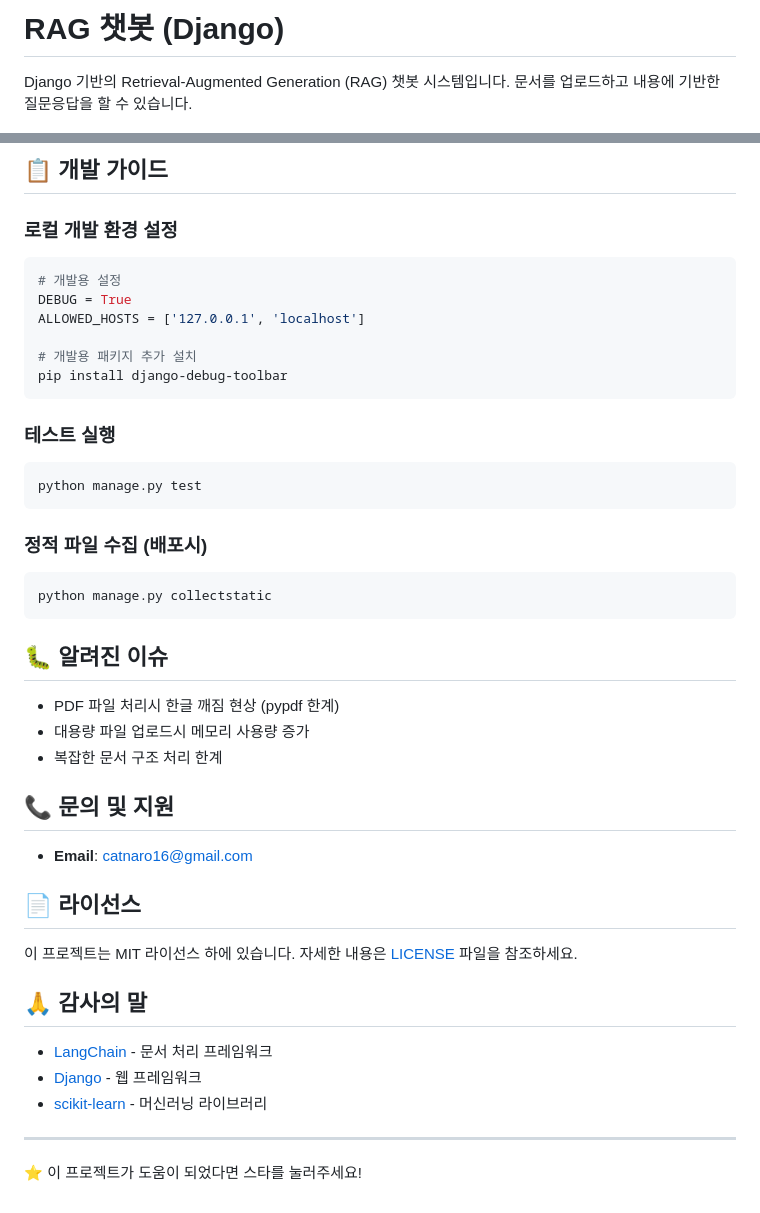
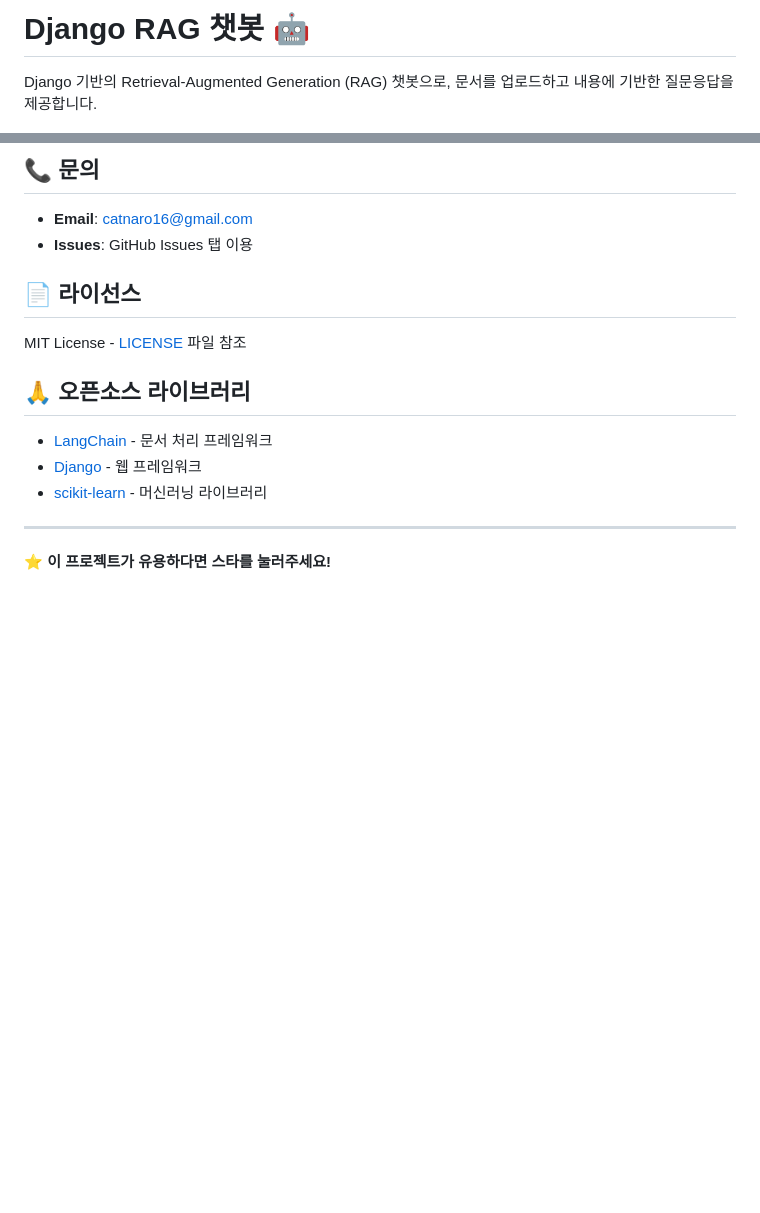
Before and after one commit to hyenaempress/Rag_std, a Markdown page: README.MD, 2 parts joined by grey strips. GitHub-like rendering; blank space fills up the shorter version.

````diff
--- a/README.MD
+++ b/README.MD
@@ -1,6 +1,6 @@
-# RAG 챗봇 (Django)
+# Django RAG 챗봇 🤖
 
-Django 기반의 Retrieval-Augmented Generation (RAG) 챗봇 시스템입니다. 문서를 업로드하고 내용에 기반한 질문응답을 할 수 있습니다.
+Django 기반의 Retrieval-Augmented Generation (RAG) 챗봇으로, 문서를 업로드하고 내용에 기반한 질문응답을 제공합니다.
 
 ![RAG Chatbot Demo](./ss2025-08-25.png)
 
@@ -165,41 +143,14 @@ class Document(models.Model):
 
-## 📋 개발 가이드
-
-### 로컬 개발 환경 설정
-```bash
-# 개발용 설정
-DEBUG = True
-ALLOWED_HOSTS = ['127.0.0.1', 'localhost']
-
-# 개발용 패키지 추가 설치
-pip install django-debug-toolbar
-```
-
-### 테스트 실행
-```bash
-python manage.py test
-```
-
-### 정적 파일 수집 (배포시)
-```bash
-python manage.py collectstatic
-```
-
-## 🐛 알려진 이슈
-
-- PDF 파일 처리시 한글 깨짐 현상 (pypdf 한계)
-- 대용량 파일 업로드시 메모리 사용량 증가
-- 복잡한 문서 구조 처리 한계
-
-## 📞 문의 및 지원
+## 📞 문의
 
 - **Email**: catnaro16@gmail.com
+- **Issues**: GitHub Issues 탭 이용
 
 ## 📄 라이선스
 
-이 프로젝트는 MIT 라이선스 하에 있습니다. 자세한 내용은 [LICENSE](LICENSE) 파일을 참조하세요.
+MIT License - [LICENSE](LICENSE) 파일 참조
 
-## 🙏 감사의 말
+## 🙏 오픈소스 라이브러리
 
 - [LangChain](https://github.com/langchain-ai/langchain) - 문서 처리 프레임워크
 - [Django](https://www.djangoproject.com/) - 웹 프레임워크
@@ -207,4 +158,4 @@ python manage.py collectstatic
 
 ---
 
-⭐ 이 프로젝트가 도움이 되었다면 스타를 눌러주세요!
+⭐ **이 프로젝트가 유용하다면 스타를 눌러주세요!**
````
Also changed, not shown: other parts of README.MD (+94 -116 lines).
